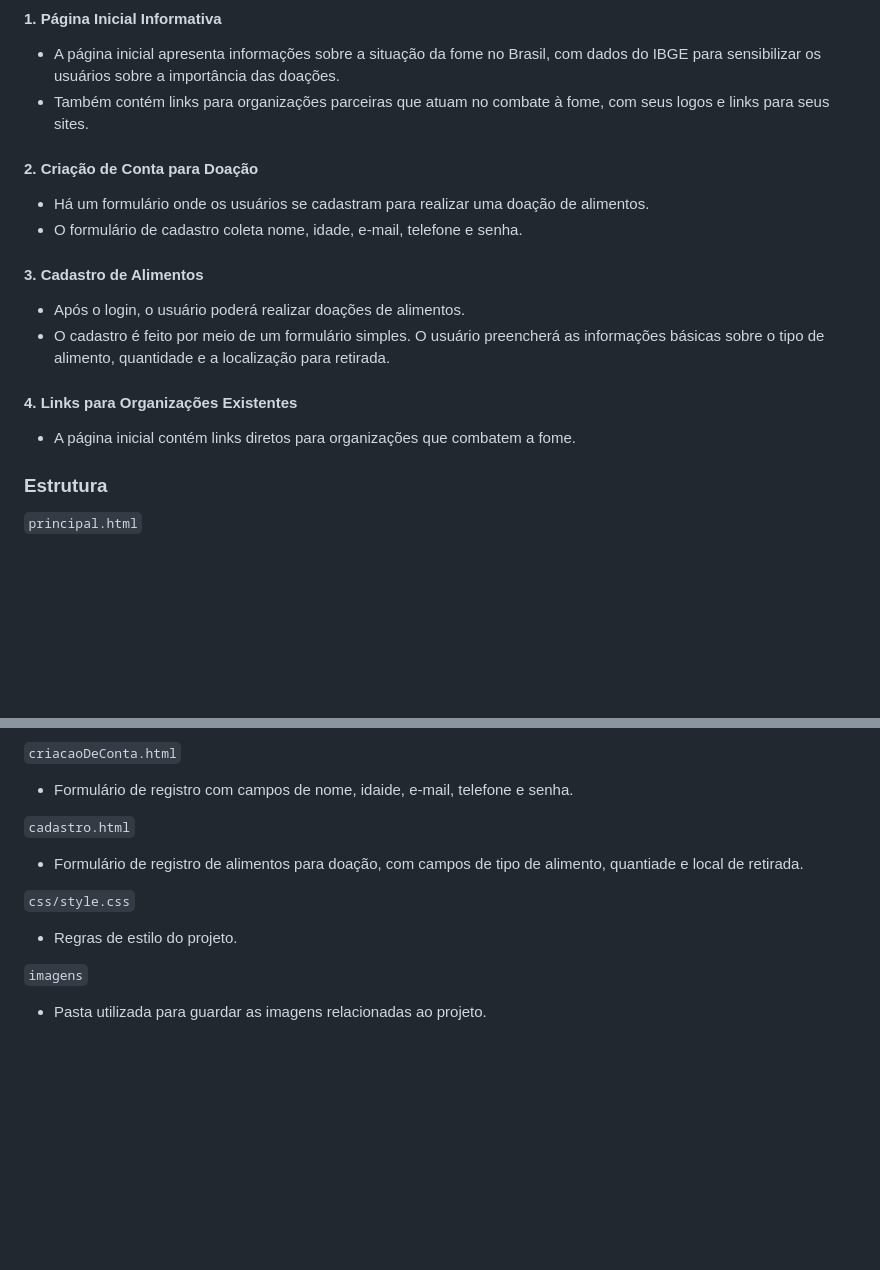
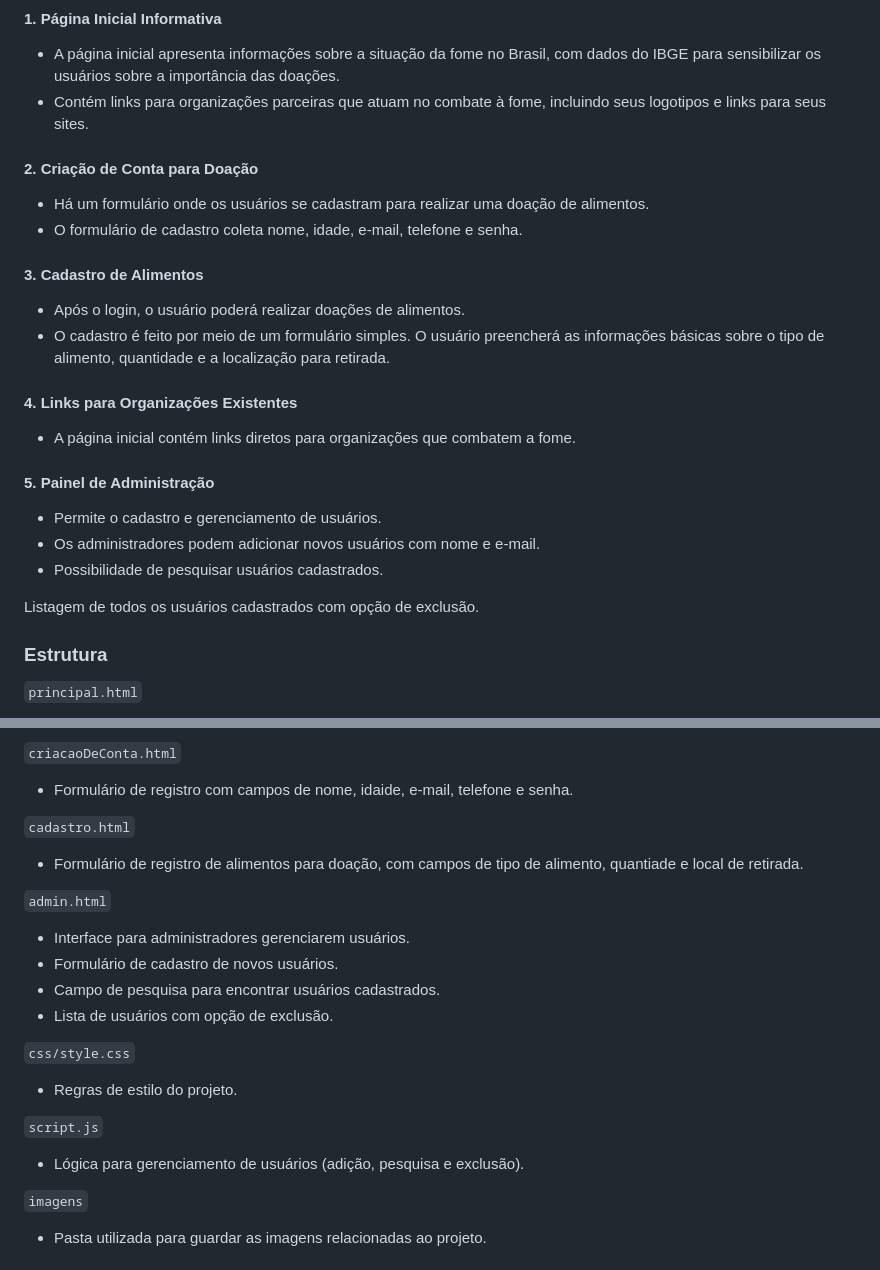
Before and after one commit to pamms2/Projeto-Desenvolvimento-Web-Front-End, a Markdown page: README.md, 2 parts joined by grey strips. Rendered like a GitHub page; blank space fills up the shorter version.

````diff
--- a/README.md
+++ b/README.md
@@ -10,7 +10,7 @@ A **página inicial** apresenta informações relevantes, baseadas em dados atua
 
 #### 1. Página Inicial Informativa
 - A página inicial apresenta informações sobre a situação da fome no Brasil, com dados do IBGE para sensibilizar os usuários sobre a importância das doações.
-- Também contém links para organizações parceiras que atuam no combate à fome, com seus logos e links para seus sites.
+- Contém links para organizações parceiras que atuam no combate à fome, incluindo seus logotipos e links para seus sites.
 
 #### 2. Criação de Conta para Doação
 - Há um formulário onde os usuários se cadastram para realizar uma doação de alimentos.
@@ -22,6 +22,13 @@ A **página inicial** apresenta informações relevantes, baseadas em dados atua
 
 #### 4. Links para Organizações Existentes
 - A página inicial contém links diretos para organizações que combatem a fome.
+
+#### 5. Painel de Administração
+- Permite o cadastro e gerenciamento de usuários.
+- Os administradores podem adicionar novos usuários com nome e e-mail.
+- Possibilidade de pesquisar usuários cadastrados.
+
+Listagem de todos os usuários cadastrados com opção de exclusão.
 
 ### Estrutura
 ```principal.html```
@@ -38,8 +45,17 @@ A **página inicial** apresenta informações relevantes, baseadas em dados atua
 ```cadastro.html```
 - Formulário de registro de alimentos para doação, com campos de tipo de alimento, quantiade e local de retirada.
 
+```admin.html```
+- Interface para administradores gerenciarem usuários.
+- Formulário de cadastro de novos usuários.
+- Campo de pesquisa para encontrar usuários cadastrados.
+- Lista de usuários com opção de exclusão.
+
 ```css/style.css```
 - Regras de estilo do projeto.
+
+```script.js```
+- Lógica para gerenciamento de usuários (adição, pesquisa e exclusão).
 
 ```imagens```
 - Pasta utilizada para guardar as imagens relacionadas ao projeto.
````
